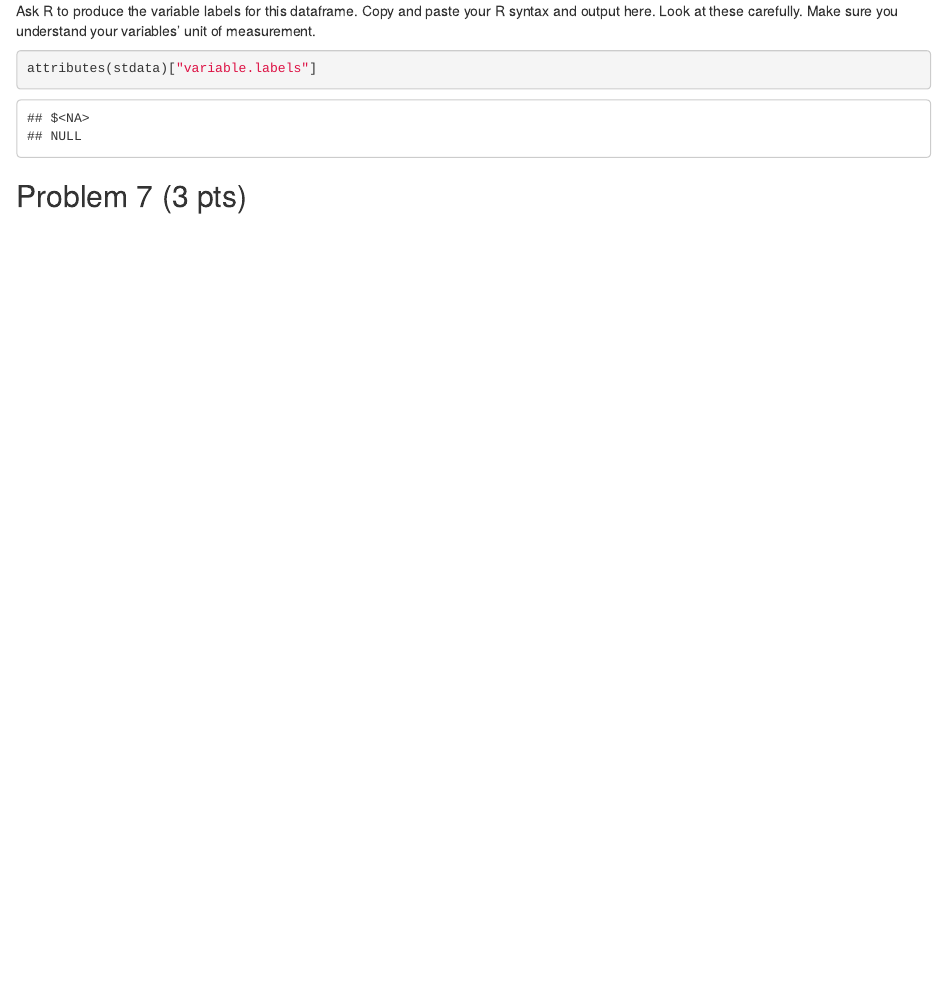
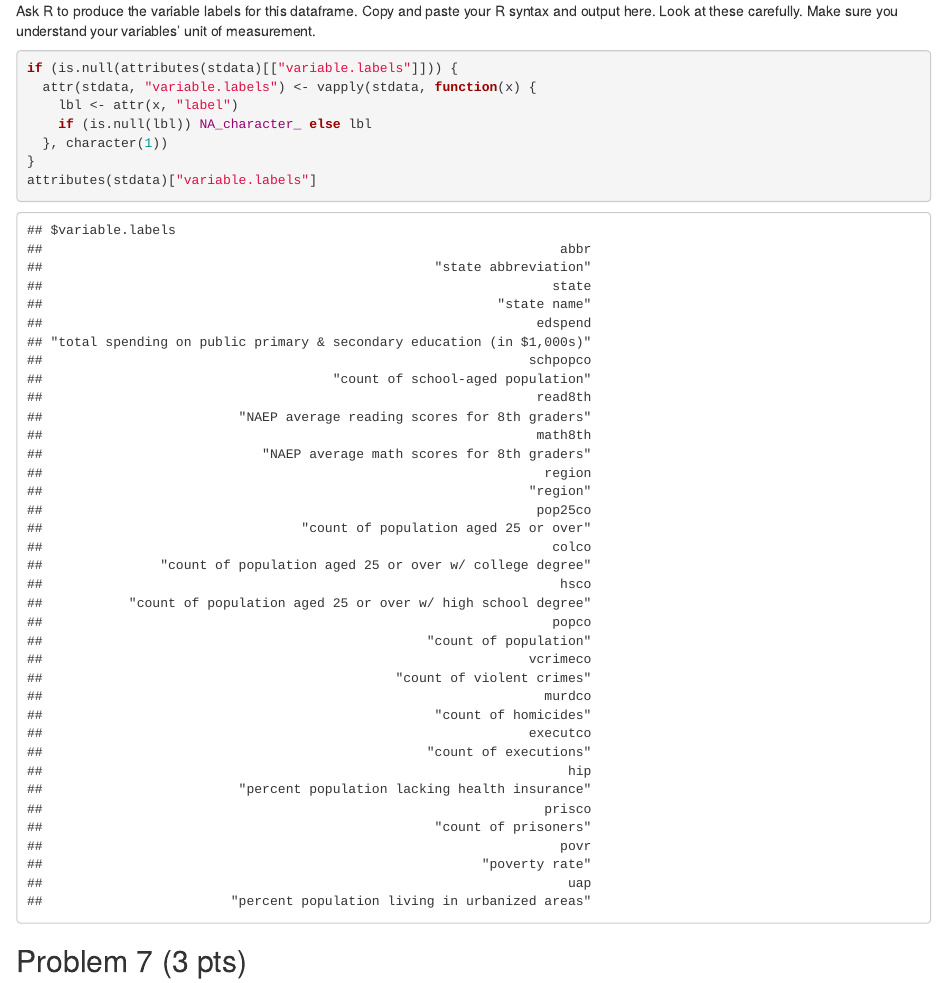
Before and after one commit to dzweben/StatsLabII, an R Markdown document (Lab13/lab13_output/lab_13_final.Rmd): the page in a window 1100 px wide, from 1600 px down. Rendered offline with R 4.5, knitr and Pandoc, with nearby package versions; some code elsewhere in the file could not run offline.

Commit message:
Fix Lab13 final Problem 6 label output in Rmd and docx

````diff
--- a/Lab13/lab13_output/lab_13_final.Rmd
+++ b/Lab13/lab13_output/lab_13_final.Rmd
@@ -63,6 +63,12 @@ ls()
 Ask R to produce the variable labels for this dataframe. Copy and paste your R syntax and output here. Look at these carefully. Make sure you understand your variables’ unit of measurement.
 
 ```{r}
+if (is.null(attributes(stdata)[["variable.labels"]])) {
+  attr(stdata, "variable.labels") <- vapply(stdata, function(x) {
+    lbl <- attr(x, "label")
+    if (is.null(lbl)) NA_character_ else lbl
+  }, character(1))
+}
 attributes(stdata)["variable.labels"]
 ```
 
````
Also changed, not shown: 1 other file.
